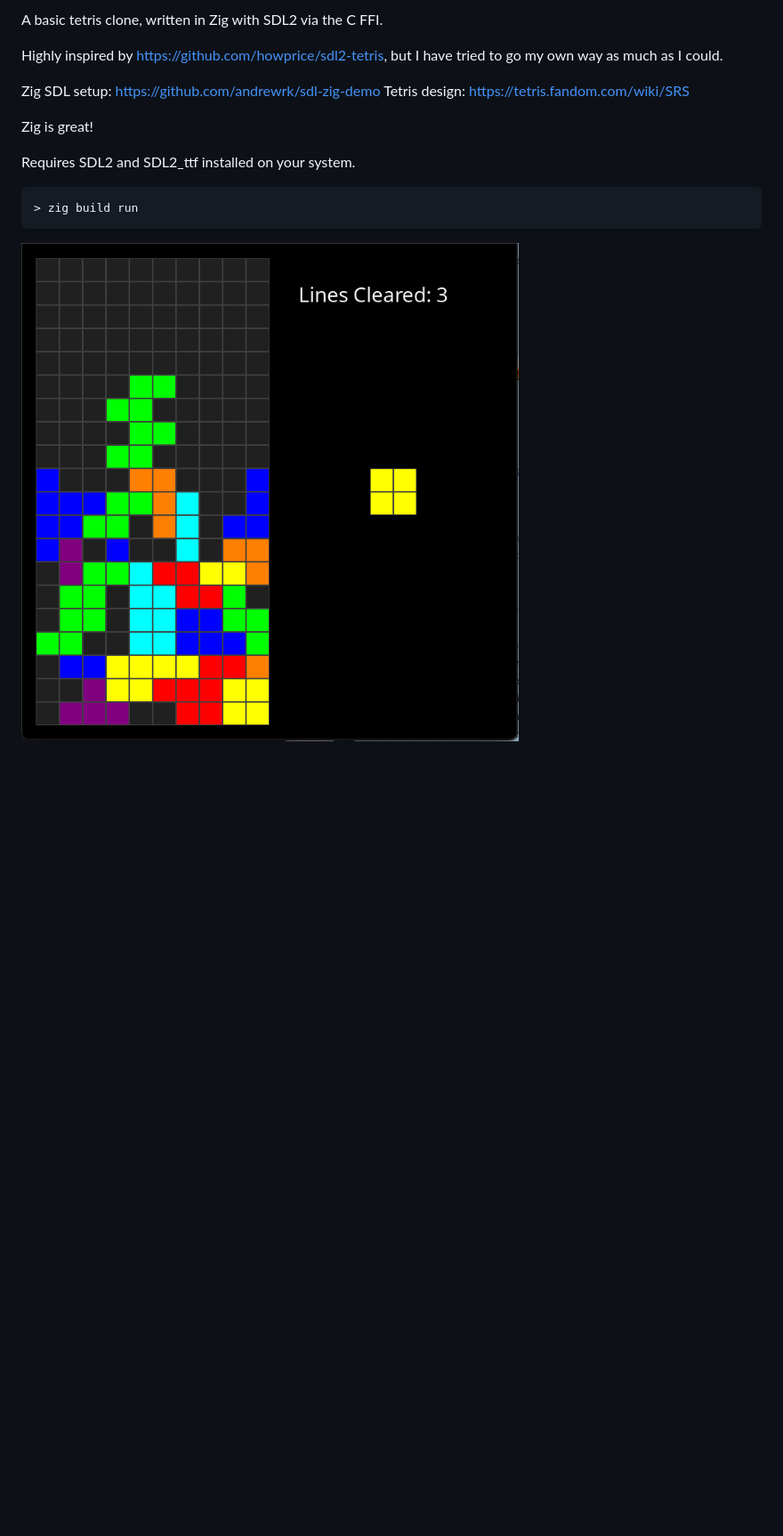
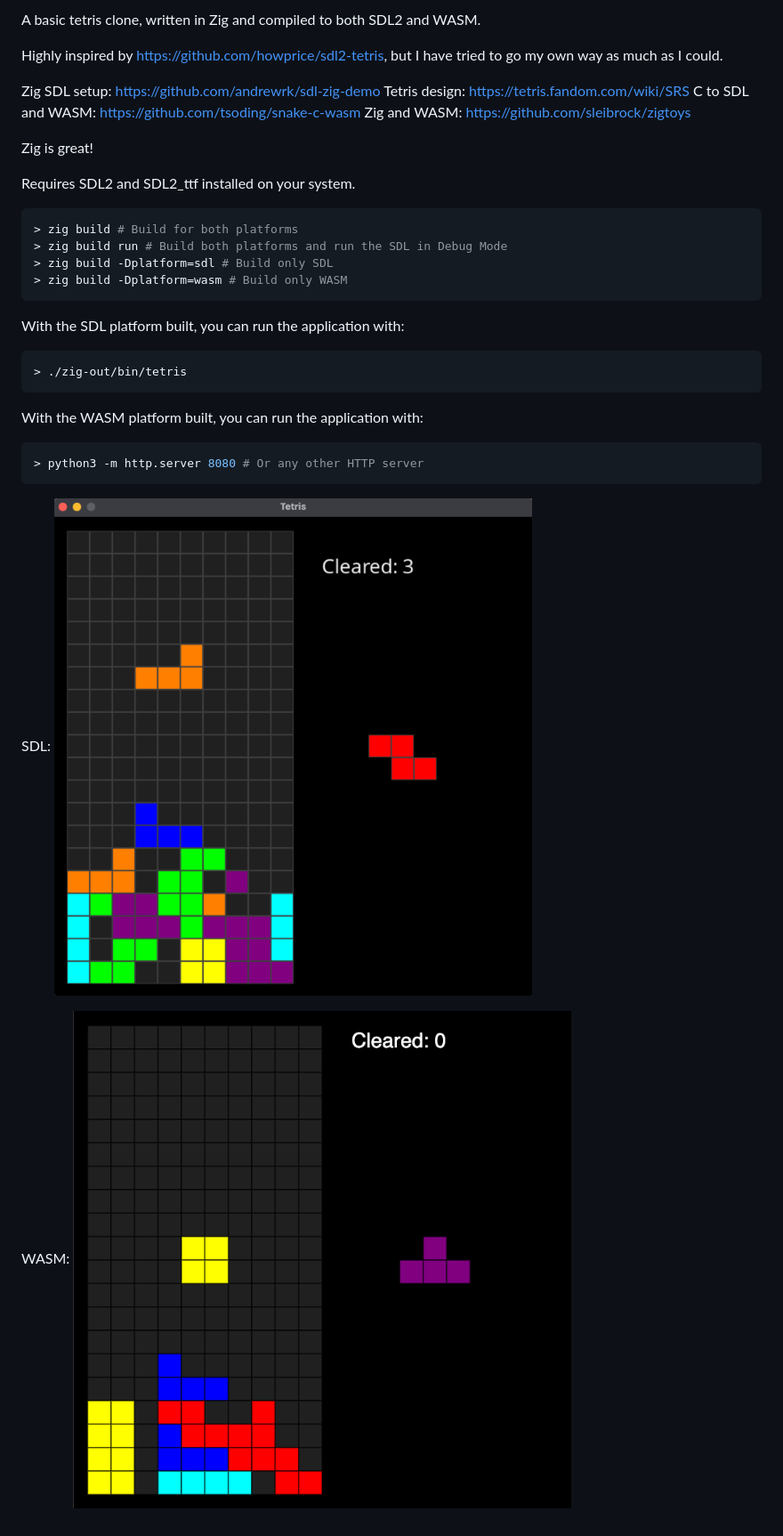
Before and after one commit to JamesErrington/zig-tetris, a Markdown page: README.md, the part around the change. Shown: that part at 89% size. Drawn GitHub-style; pictures changed too: sdl.png (added), wasm.png (added); blank space fills up the shorter version.

Commit message:
Split game into SDL and WASM versions

````diff
--- a/README.md
+++ b/README.md
@@ -1,16 +1,35 @@
-A basic tetris clone, written in Zig with SDL2 via the C FFI.
+A basic tetris clone, written in Zig and compiled to both SDL2 and WASM.
 
 Highly inspired by https://github.com/howprice/sdl2-tetris, but I have tried to go my own way as much as I could.
 
 Zig SDL setup: https://github.com/andrewrk/sdl-zig-demo
 Tetris design: https://tetris.fandom.com/wiki/SRS
+C to SDL and WASM: https://github.com/tsoding/snake-c-wasm
+Zig and WASM: https://github.com/sleibrock/zigtoys
 
 Zig is great!
 
 Requires SDL2 and SDL2_ttf installed on your system.
 
 ```bash
-> zig build run
+> zig build # Build for both platforms
+> zig build run # Build both platforms and run the SDL in Debug Mode
+> zig build -Dplatform=sdl # Build only SDL
+> zig build -Dplatform=wasm # Build only WASM
 ```
 
-![Preview image](./game.png)
+With the SDL platform built, you can run the application with:
+```bash
+> ./zig-out/bin/tetris
+```
+
+With the WASM platform built, you can run the application with:
+```bash
+> python3 -m http.server 8080 # Or any other HTTP server
+```
+
+SDL:
+![SDL Version](./sdl.png)
+
+WASM:
+![WASM Version](./wasm.png)
````
Also changed, not shown: 9 other files.
